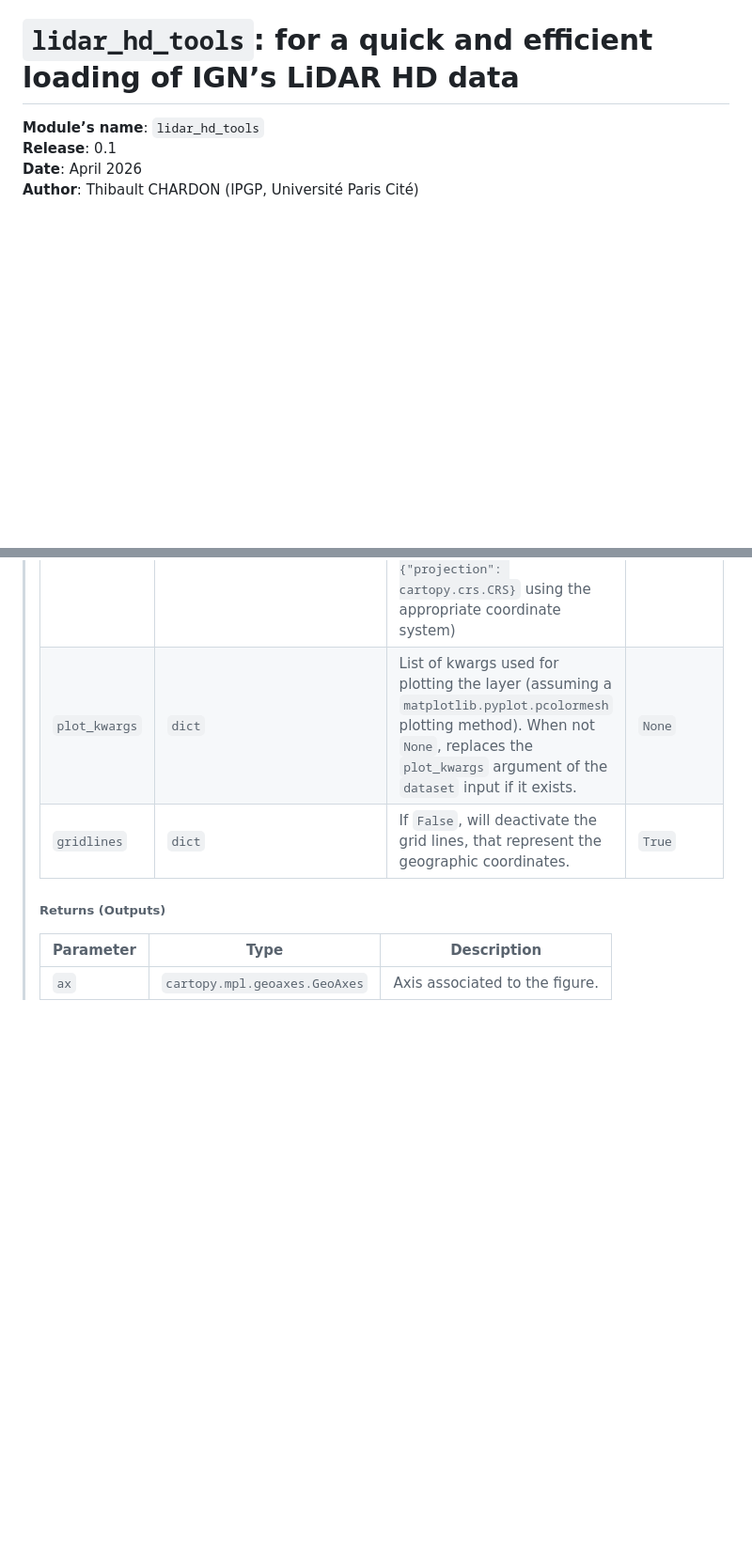
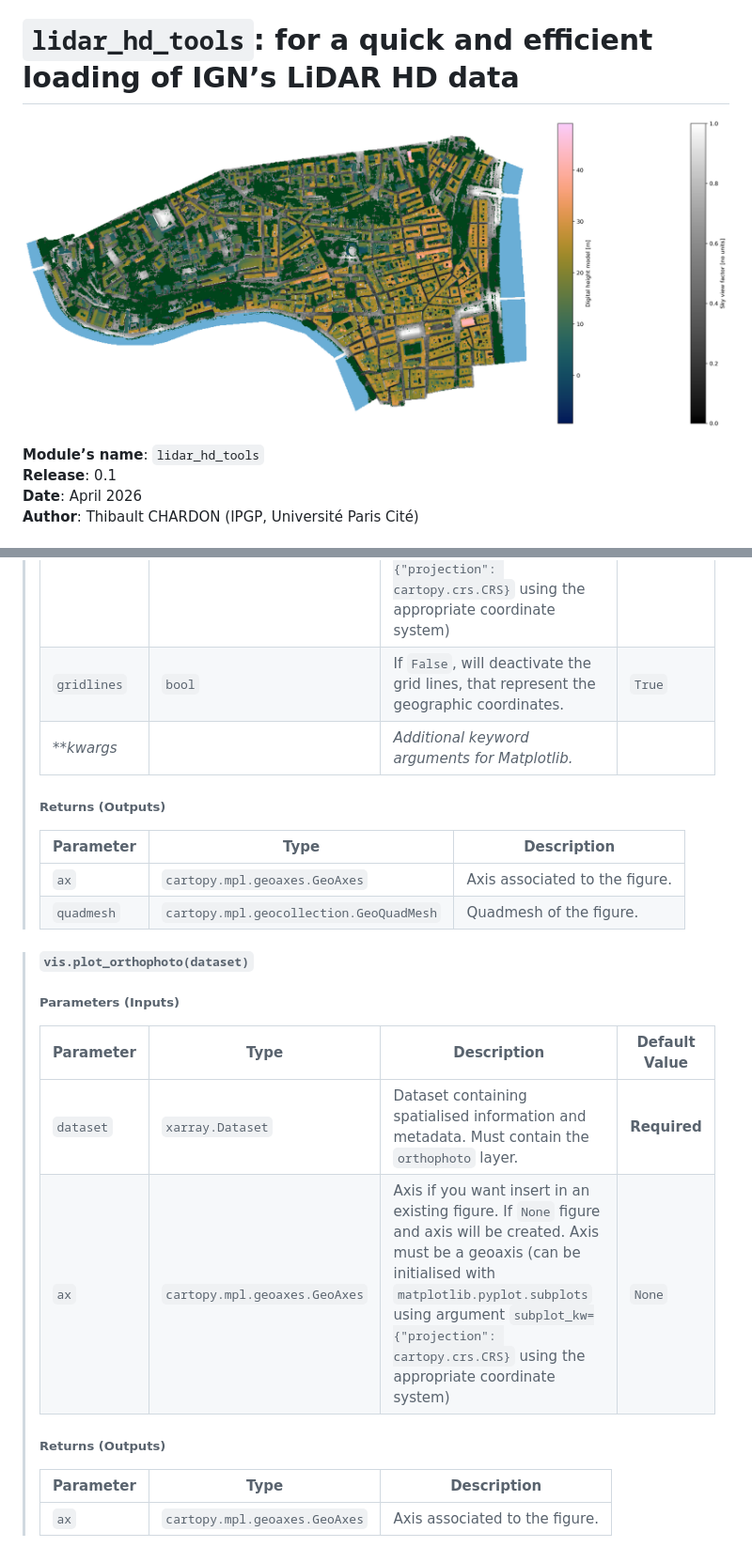
Before and after one commit to Thibalt-C/lidar_hd_tools, a Markdown page: ReadMe.md, 2 parts joined by grey strips. Shown at 94% size. Drawn GitHub-style; pictures changed too: example_figures/fig1.png (added); blank space fills up the shorter version.

Commit message:
v0.1 -> v0.0.1 added example notebook, more documentation and enhanced visualisation module

```diff
--- a/ReadMe.md
+++ b/ReadMe.md
@@ -1,4 +1,6 @@
 # `lidar_hd_tools`: for a quick and efficient loading of IGN’s LiDAR HD data
+
+![ ](example_figures/fig1.png)
 
 **Module’s name**: `lidar_hd_tools` \
 **Release**: 0.1 \
@@ -261,11 +266,28 @@ import lidar_hd_tools.visualisation as vis
 > | `dataset`                      | `xarray.Dataset`      | Dataset containing spatialised information and metadata.                                         | **Required**    |
 > | `attribute`                      | `str`      |  name of the attribute to plot (call `dataset` if you want to explore available attributes).                                        | **Required**    |
 > | `ax`                      | `cartopy.mpl.geoaxes.GeoAxes`      | Axis if you want insert in an existing figure. If `None` figure and axis will be created. Axis must be a geoaxis (can be initialised with `matplotlib.pyplot.subplots` using argument `subplot_kw={"projection": cartopy.crs.CRS}` using the appropriate coordinate system)                                     | `None`   |
-> | `plot_kwargs`                      | `dict`      | List of kwargs used for plotting the layer (assuming a `matplotlib.pyplot.pcolormesh` plotting method). When not `None`, replaces the `plot_kwargs` argument of the `dataset` input if it exists.                                      | `None`   |
-> | `gridlines`                      | `dict`      | If `False`, will deactivate the grid lines, that represent the geographic coordinates.                                       | `True`   |
+> | `gridlines`                      | `bool`      | If `False`, will deactivate the grid lines, that represent the geographic coordinates.                                       | `True`   |
+> | ***kwargs*                   |       | *Additional keyword arguments for Matplotlib.*                                       |    |
 >
 > ##### Returns (Outputs)
 >
 > | Parameter | Type | Description |
 > |--|--|--|
 > | `ax`                      | `cartopy.mpl.geoaxes.GeoAxes`      | Axis associated to the figure. |
+> | `quadmesh`                      | `cartopy.mpl.geocollection.GeoQuadMesh`      | Quadmesh of the figure. |
+
+
+> #### `vis.plot_orthophoto(dataset)`
+>
+> ##### Parameters (Inputs)
+>
+> | Parameter | Type | Description | Default Value |
+> |--|--|--|--|
+> | `dataset`                      | `xarray.Dataset`      | Dataset containing spatialised information and metadata. Must contain the `orthophoto` layer.                                         | **Required**    |
+> | `ax`                      | `cartopy.mpl.geoaxes.GeoAxes`      | Axis if you want insert in an existing figure. If `None` figure and axis will be created. Axis must be a geoaxis (can be initialised with `matplotlib.pyplot.subplots` using argument `subplot_kw={"projection": cartopy.crs.CRS}` using the appropriate coordinate system)                                     | `None`   |
+>
+> ##### Returns (Outputs)
+>
+> | Parameter | Type | Description |
+> |--|--|--|
+> | `ax`                      | `cartopy.mpl.geoaxes.GeoAxes`      | Axis associated to the figure. |
```
Also changed, not shown: other parts of ReadMe.md (+5 -2 lines), 8 other files.
